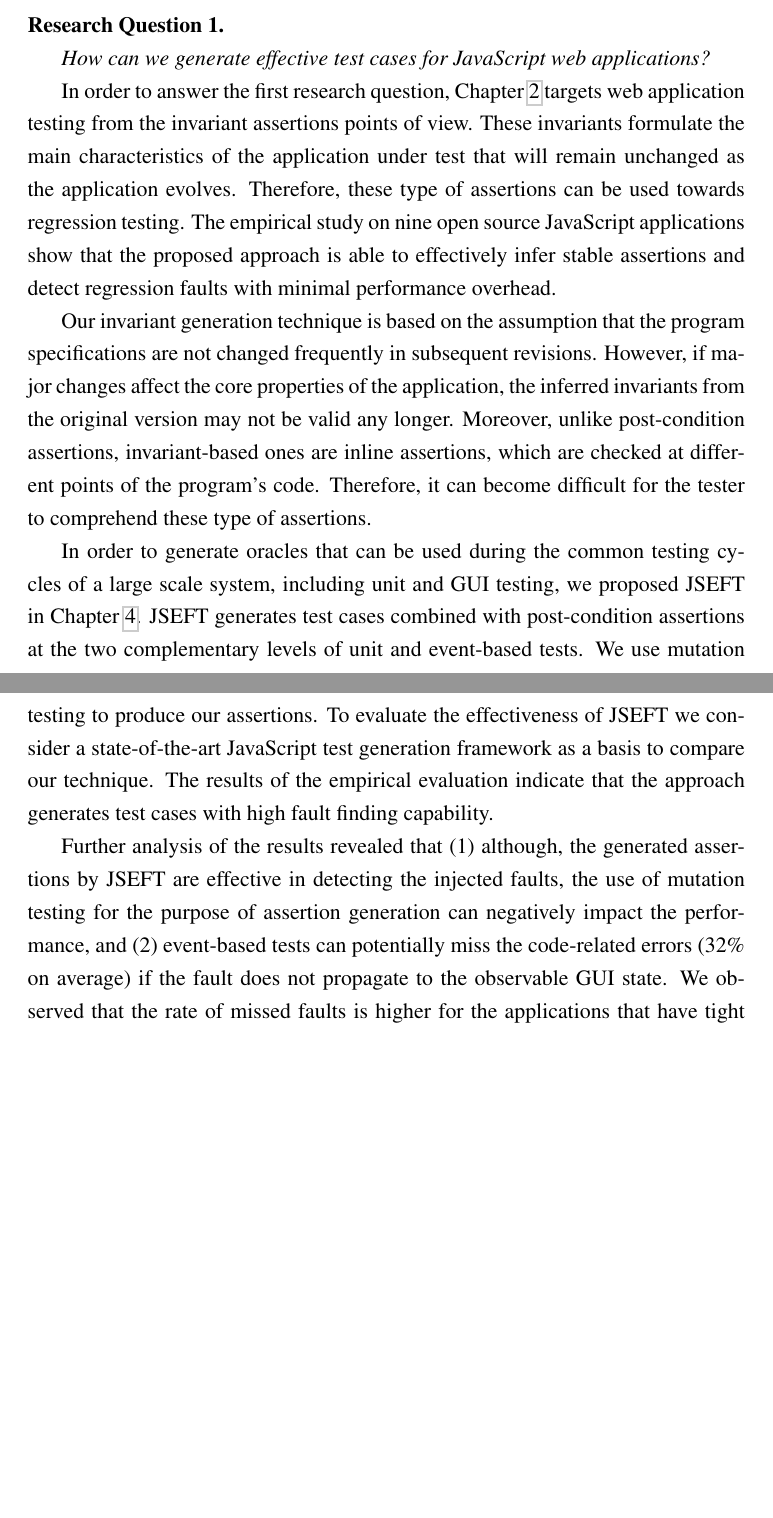
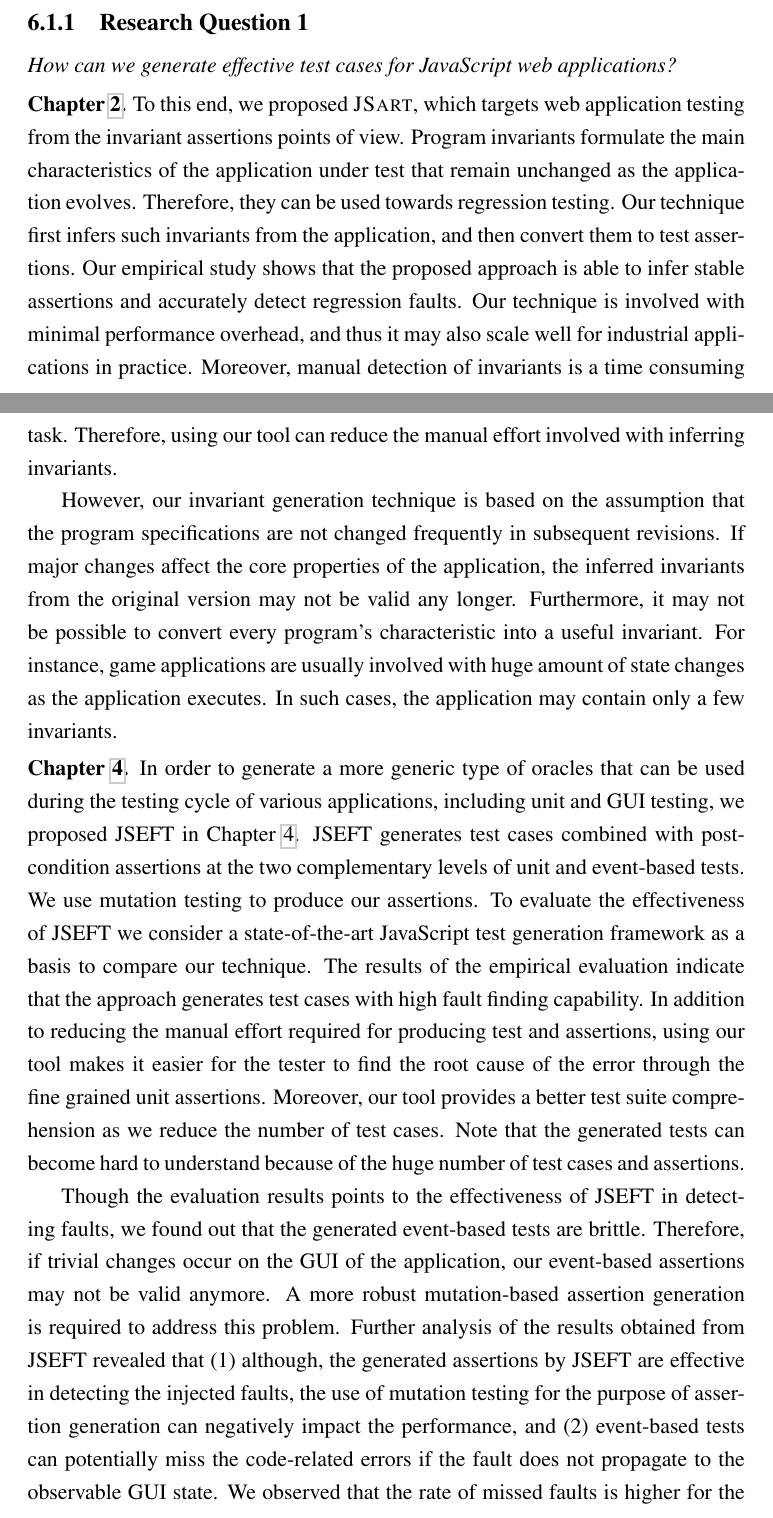
Before and after one commit to mirshokraie/papers, a LaTeX thesis (thesis/diss.tex, which reads thesis/conclusion.tex): two parts of pages 129 and 130 of 144 before the commit and two parts of pages 128 and 129 of 143 after it, joined at a grey line, cut so that both start at the same text, the shorter picture padded with empty space. Compiled offline with pdfLaTeX.

Commit message:
conclusion

```diff
--- a/thesis/conclusion.tex
+++ b/thesis/conclusion.tex
@@ -14,16 +14,16 @@ existing assertions as well as useful execution information inferred from a GUI
 \section{Revisiting Research Questions}
 In the beginning of this thesis, we designed two research questions. We believe that the contributions show that we have addressed the research questions.
-\headbf{Research Question 1}
+\subsection{Research Question 1}
 
 \emph{How can we generate effective test cases for \javascript web applications?}
 
-In order to answer the first research question, \chapref{jsart} targets web application testing from the invariant assertions points of view. These invariants formulate the main characteristics of the application under test that will remain unchanged as the application evolves. Therefore, these type of assertions can be used towards regression testing. The empirical study on nine open source \javascript applications show that the proposed approach is able to effectively infer stable assertions and
-detect regression faults with minimal performance overhead.
+\headbf{\chapref{jsart}} To this end, we proposed \jsart, which targets web application testing from the invariant assertions points of view. Program invariants formulate the main characteristics of the application under test that remain unchanged as the application evolves. Therefore, they can be used towards regression testing. Our technique first infers such invariants from the application, and then convert them to test assertions. Our empirical study shows that the proposed approach is able to infer stable assertions and accurately detect regression faults. Our technique is involved with minimal performance overhead, and thus it may also scale well for industrial applications in practice.  Moreover, manual detection of invariants is a time consuming task. Therefore, using our tool can reduce the manual effort involved with inferring invariants.
 
-Our invariant generation technique is based on the assumption that the program specifications are not changed frequently in subsequent revisions. However, if major changes affect the core properties of the application, the inferred invariants from the original version may not be valid any longer. Moreover, unlike post-condition assertions, invariant-based ones are inline assertions, which are checked at different points of the program's code. Therefore, it can become difficult for the tester to comprehend these type of assertions.
+However, our invariant generation technique is based on the assumption that the program specifications are not changed frequently in subsequent revisions. If major changes affect the core properties of the application, the inferred invariants from the original version may not be valid any longer. Furthermore, it may not be possible to convert every program's characteristic into a useful invariant. For instance, game applications are usually involved with huge amount of state changes as the application executes. In such cases, the application may contain only a few invariants.
 
-In order to generate oracles that can be used during the common testing cycles of a large scale system, including unit and GUI testing, we proposed \jseft in \chapref{jseft}. \jseft generates test cases combined with post-condition assertions at the two complementary levels of unit and event-based tests. We use mutation testing to produce our assertions.
-To evaluate the effectiveness of \jseft we consider a state-of-the-art \javascript test generation framework as a basis to compare our technique. The results of the empirical evaluation indicate that the approach generates test cases with high fault finding capability.
+\headbf{\chapref{jseft}} In order to generate a more generic type of oracles that can be used during the testing cycle of various applications, including unit and GUI testing, we proposed \jseft in \chapref{jseft}. \jseft generates test cases combined with post-condition assertions at the two complementary levels of unit and event-based tests. We use mutation testing to produce our assertions.
+To evaluate the effectiveness of \jseft we consider a state-of-the-art \javascript test generation framework as a basis to compare our technique. The results of the empirical evaluation indicate that the approach generates test cases with high fault finding capability. In addition to reducing the manual effort required for producing test and assertions, using our tool makes it easier for the tester to find the root cause of the error through the fine grained unit assertions. Moreover, our tool provides a better test suite comprehension as we reduce the number of test cases. Note that the generated tests can become hard to understand because of the huge number of test cases and assertions.
 
-Further analysis of the results revealed that (1) although, the generated assertions by \jseft are effective in detecting the injected faults, the use of mutation testing for the purpose of assertion generation can negatively impact the performance, and (2) event-based tests can potentially miss the code-related errors (32\% on average) if the fault does not propagate to the observable GUI state. We observed that the rate of missed faults is higher for the applications that have tight interaction with the GUI through the underlying executable code. These two observations form the basis of \chapref{atrina}, where we make use of the GUI-dependent assertions as a guide to generate code related unit-level assertions.
+Though the evaluation results points to the effectiveness of \jseft in detecting faults, we found out that the generated event-based tests are brittle. Therefore, if trivial changes occur on the GUI of the application, our event-based assertions may not be valid anymore. A more robust mutation-based assertion generation is required to address this problem.
+Further analysis of the results obtained from \jseft revealed that (1) although, the generated assertions by \jseft are effective in detecting the injected faults, the use of mutation testing for the purpose of assertion generation can negatively impact the performance, and (2) event-based tests can potentially miss the code-related errors if the fault does not propagate to the observable GUI state. We observed that the rate of missed faults is higher for the applications that have tight interaction with the GUI through the underlying executable code. These two observations form the basis of \chapref{atrina}, where we make use of the GUI-dependent assertions as a guide to generate code related unit-level assertions.
 
```
Also changed, not shown: thesis/conclusion.tex (33 more changed lines).
